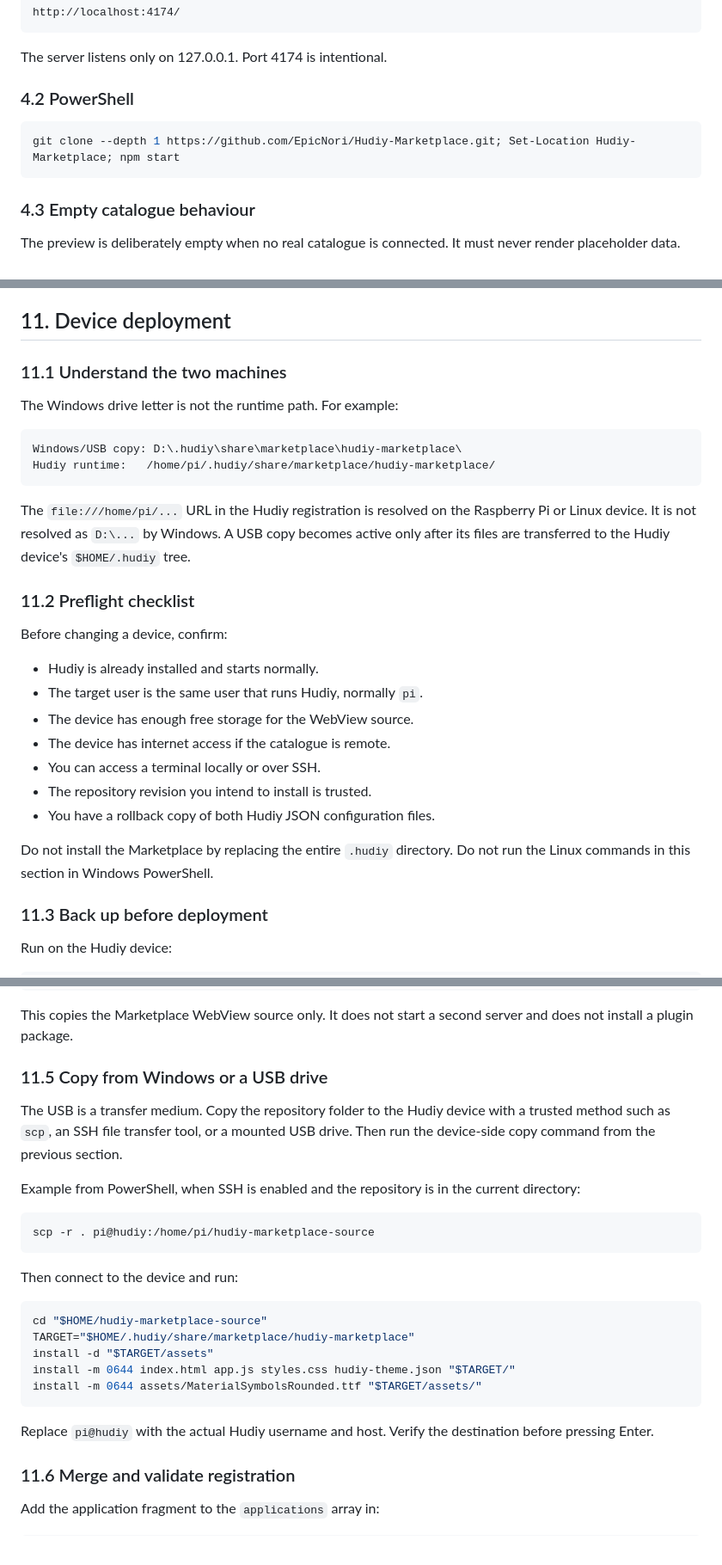
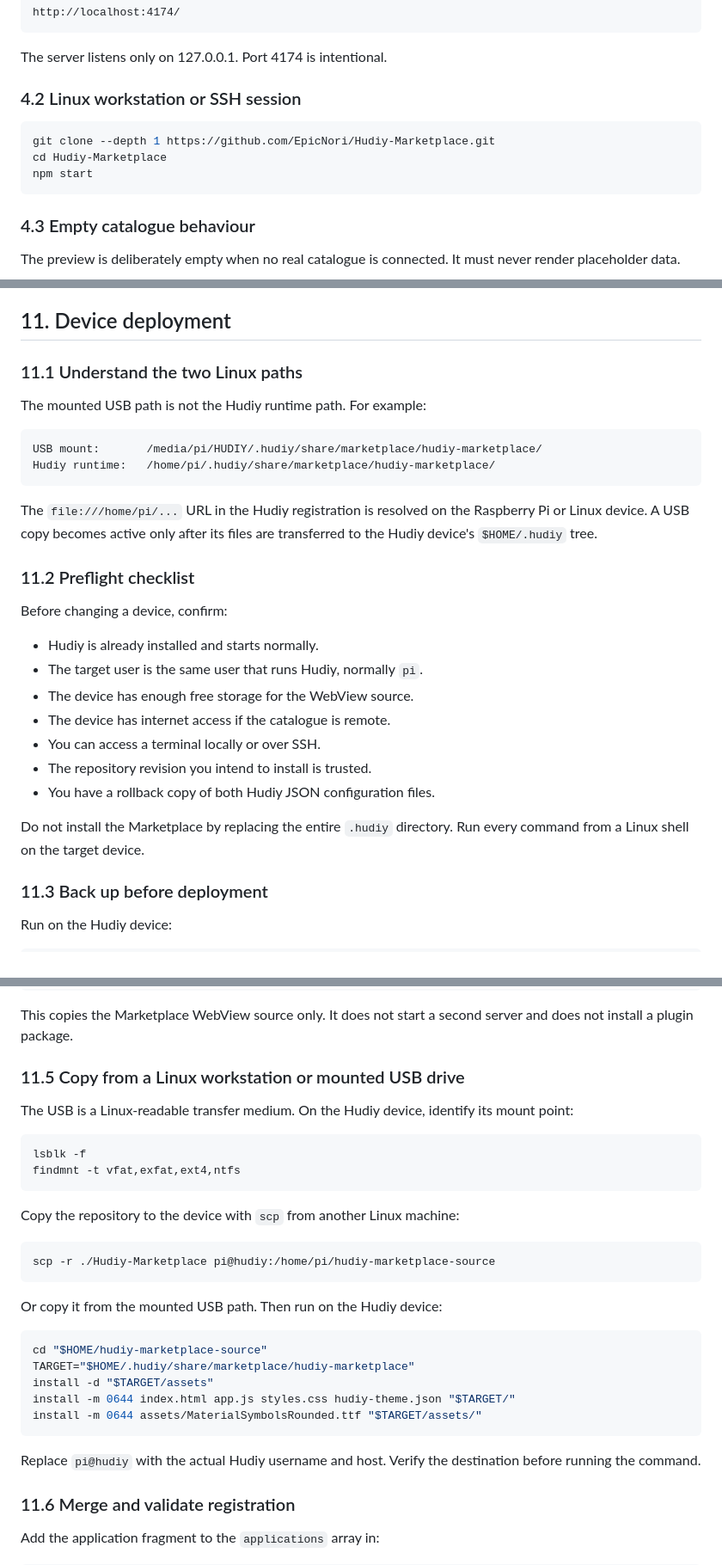
Before and after one commit to EpicNori/Hudiy-Marketplace, a Markdown page: README.md, 3 parts joined by grey strips. Shown at 86% size. Rendered like a GitHub page.

Commit message:
docs: target Linux Hudiy installations

```diff
--- a/README.md
+++ b/README.md
@@ -216,10 +230,12 @@ http://localhost:4174/
 
 The server listens only on 127.0.0.1. Port 4174 is intentional.
 
-### 4.2 PowerShell
+### 4.2 Linux workstation or SSH session
 
-~~~powershell
-git clone --depth 1 https://github.com/EpicNori/Hudiy-Marketplace.git; Set-Location Hudiy-Marketplace; npm start
+~~~bash
+git clone --depth 1 https://github.com/EpicNori/Hudiy-Marketplace.git
+cd Hudiy-Marketplace
+npm start
 ~~~
 
 ### 4.3 Empty catalogue behaviour
@@ -513,16 +529,16 @@ The implementation must:
 
 ## 11. Device deployment
 
-### 11.1 Understand the two machines
+### 11.1 Understand the two Linux paths
 
-The Windows drive letter is not the runtime path. For example:
+The mounted USB path is not the Hudiy runtime path. For example:
 
 ~~~text
-Windows/USB copy: D:\.hudiy\share\marketplace\hudiy-marketplace\
+USB mount:       /media/pi/HUDIY/.hudiy/share/marketplace/hudiy-marketplace/
 Hudiy runtime:   /home/pi/.hudiy/share/marketplace/hudiy-marketplace/
 ~~~
 
-The `file:///home/pi/...` URL in the Hudiy registration is resolved on the Raspberry Pi or Linux device. It is not resolved as `D:\...` by Windows. A USB copy becomes active only after its files are transferred to the Hudiy device's `$HOME/.hudiy` tree.
+The `file:///home/pi/...` URL in the Hudiy registration is resolved on the Raspberry Pi or Linux device. A USB copy becomes active only after its files are transferred to the Hudiy device's `$HOME/.hudiy` tree.
 
 ### 11.2 Preflight checklist
 
@@ -536,7 +552,7 @@ Before changing a device, confirm:
 - The repository revision you intend to install is trusted.
 - You have a rollback copy of both Hudiy JSON configuration files.
 
-Do not install the Marketplace by replacing the entire `.hudiy` directory. Do not run the Linux commands in this section in Windows PowerShell.
+Do not install the Marketplace by replacing the entire `.hudiy` directory. Run every command from a Linux shell on the target device.
 
 ### 11.3 Back up before deployment
 
@@ -576,17 +592,22 @@ install -m 0644 "$SOURCE/assets/MaterialSymbolsRounded.ttf" "$TARGET/assets/"
 
 This copies the Marketplace WebView source only. It does not start a second server and does not install a plugin package.
 
-### 11.5 Copy from Windows or a USB drive
+### 11.5 Copy from a Linux workstation or mounted USB drive
 
-The USB is a transfer medium. Copy the repository folder to the Hudiy device with a trusted method such as `scp`, an SSH file transfer tool, or a mounted USB drive. Then run the device-side copy command from the previous section.
+The USB is a Linux-readable transfer medium. On the Hudiy device, identify its mount point:
 
-Example from PowerShell, when SSH is enabled and the repository is in the current directory:
-
-~~~powershell
-scp -r . pi@hudiy:/home/pi/hudiy-marketplace-source
+~~~bash
+lsblk -f
+findmnt -t vfat,exfat,ext4,ntfs
 ~~~
 
-Then connect to the device and run:
+Copy the repository to the device with `scp` from another Linux machine:
+
+~~~bash
+scp -r ./Hudiy-Marketplace pi@hudiy:/home/pi/hudiy-marketplace-source
+~~~
+
+Or copy it from the mounted USB path. Then run on the Hudiy device:
 
 ~~~bash
 cd "$HOME/hudiy-marketplace-source"
@@ -596,7 +617,7 @@ install -m 0644 index.html app.js styles.css hudiy-theme.json "$TARGET/"
 install -m 0644 assets/MaterialSymbolsRounded.ttf "$TARGET/assets/"
 ~~~
 
-Replace `pi@hudiy` with the actual Hudiy username and host. Verify the destination before pressing Enter.
+Replace `pi@hudiy` with the actual Hudiy username and host. Verify the destination before running the command.
 
 ### 11.6 Merge and validate registration
 
```
Also changed, not shown: other parts of README.md (+16 -2 lines), style.md (+2 -0 lines).
